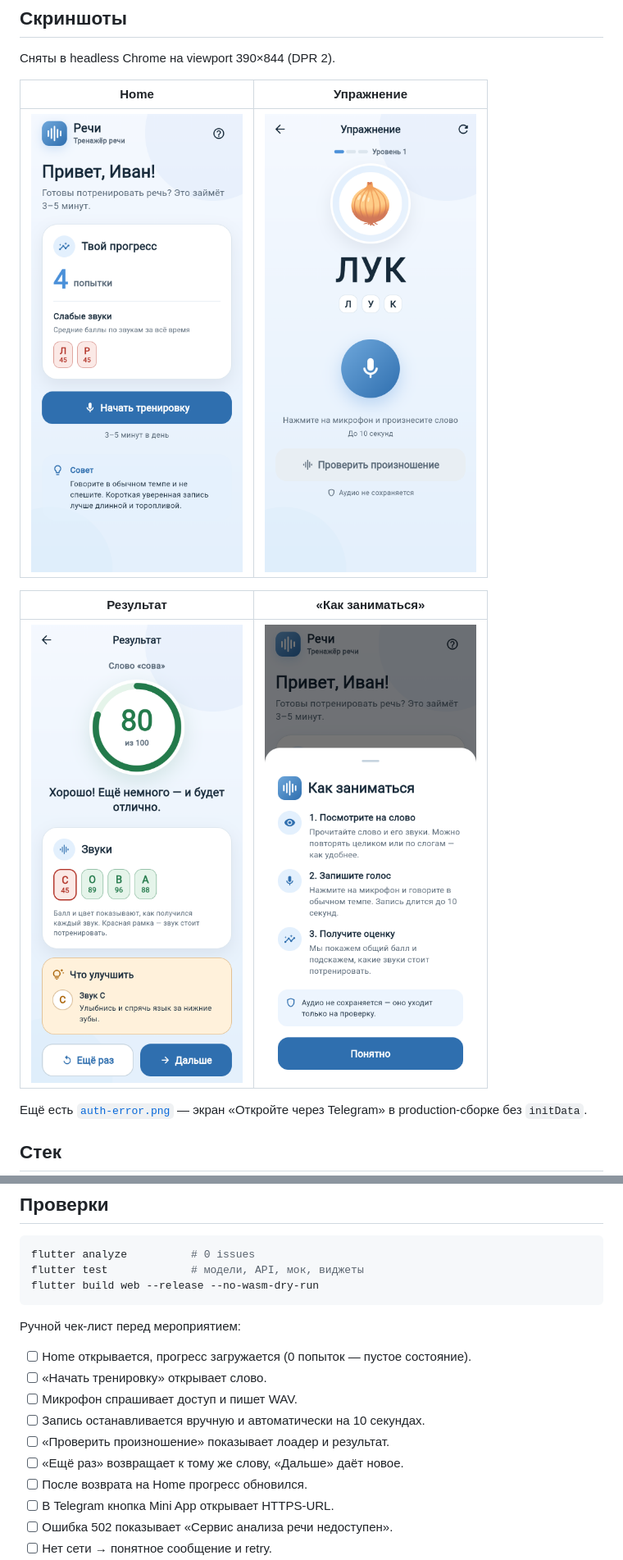
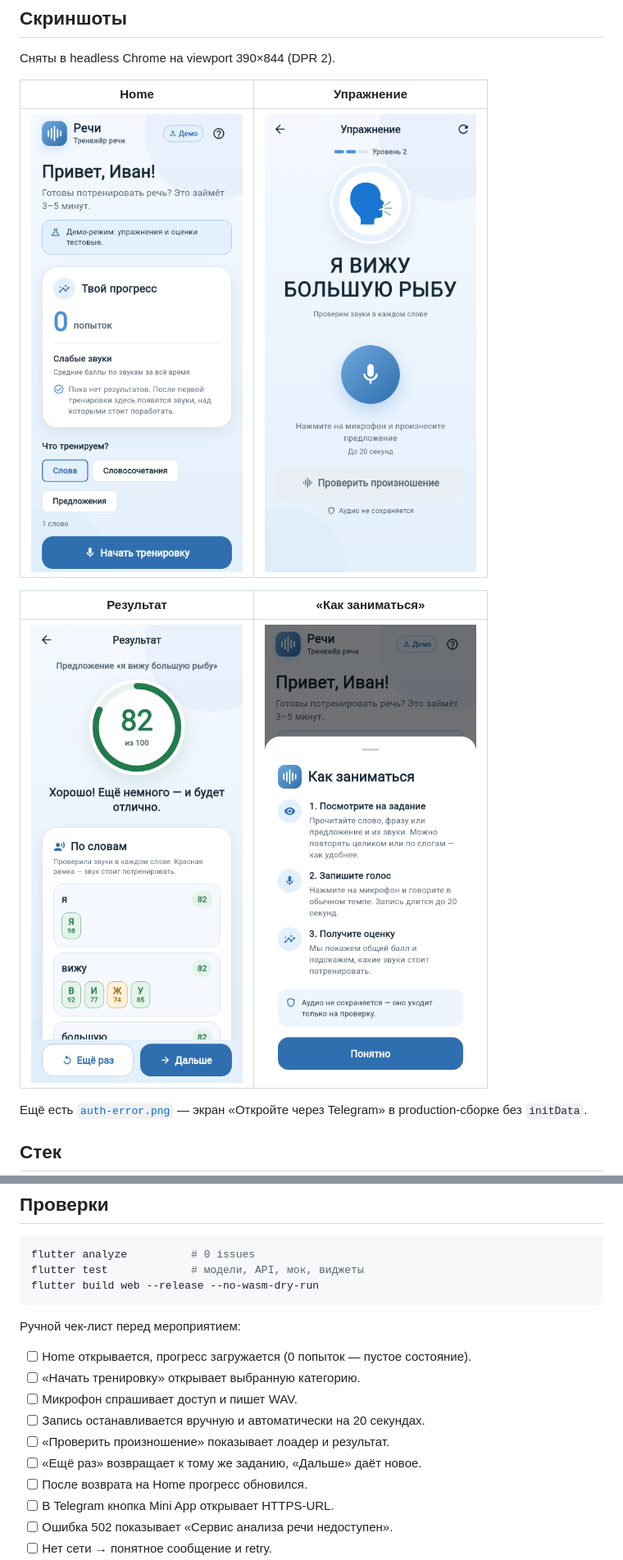
Before and after one commit to art-petrovich13/rechi, a Markdown page: mini_app/README.md, 2 parts joined by grey strips. Shown: that part at 82% size. Drawn GitHub-style; pictures changed too: mini_app/docs/screenshots/exercise.png, mini_app/docs/screenshots/home.png, mini_app/docs/screenshots/how-it-works.png.

```diff
--- a/mini_app/README.md
+++ b/mini_app/README.md
@@ -334,11 +334,11 @@ flutter build web --release --no-wasm-dry-run
 Ручной чек-лист перед мероприятием:
 
 - [ ] Home открывается, прогресс загружается (0 попыток — пустое состояние).
-- [ ] «Начать тренировку» открывает слово.
+- [ ] «Начать тренировку» открывает выбранную категорию.
 - [ ] Микрофон спрашивает доступ и пишет WAV.
-- [ ] Запись останавливается вручную и автоматически на 10 секундах.
+- [ ] Запись останавливается вручную и автоматически на 20 секундах.
 - [ ] «Проверить произношение» показывает лоадер и результат.
-- [ ] «Ещё раз» возвращает к тому же слову, «Дальше» даёт новое.
+- [ ] «Ещё раз» возвращает к тому же заданию, «Дальше» даёт новое.
 - [ ] После возврата на Home прогресс обновился.
 - [ ] В Telegram кнопка Mini App открывает HTTPS-URL.
 - [ ] Ошибка 502 показывает «Сервис анализа речи недоступен».
```
Also changed, not shown: other parts of mini_app/README.md (+3 -3 lines), 14 other files.
